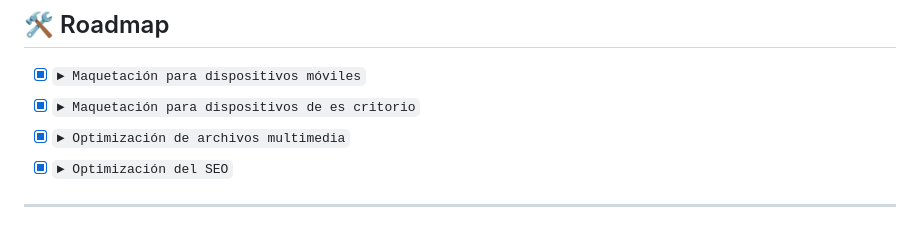
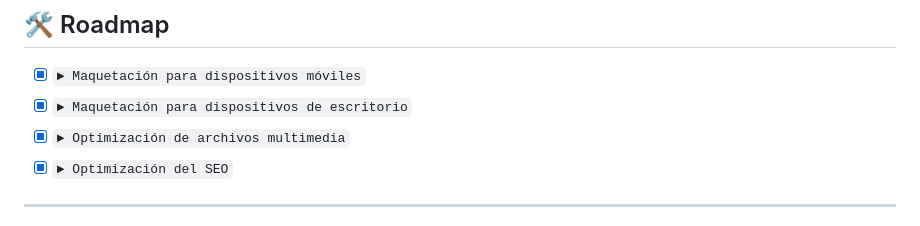
Before and after one commit to odracirdev/deluxe-beauty, a Markdown page: README.md, the part around the change. GitHub-like rendering.

Commit message:
docs: ✏️ fix typo

```diff
--- a/README.md
+++ b/README.md
@@ -76,7 +76,7 @@ pnpm dev
 ## 🛠 Roadmap
 
 - [x] `► Maquetación para dispositivos móviles`
-- [x] `► Maquetación para dispositivos de es critorio`
+- [x] `► Maquetación para dispositivos de escritorio`
 - [x] `► Optimización de archivos multimedia`
 - [x] `► Optimización del SEO`
 
```
